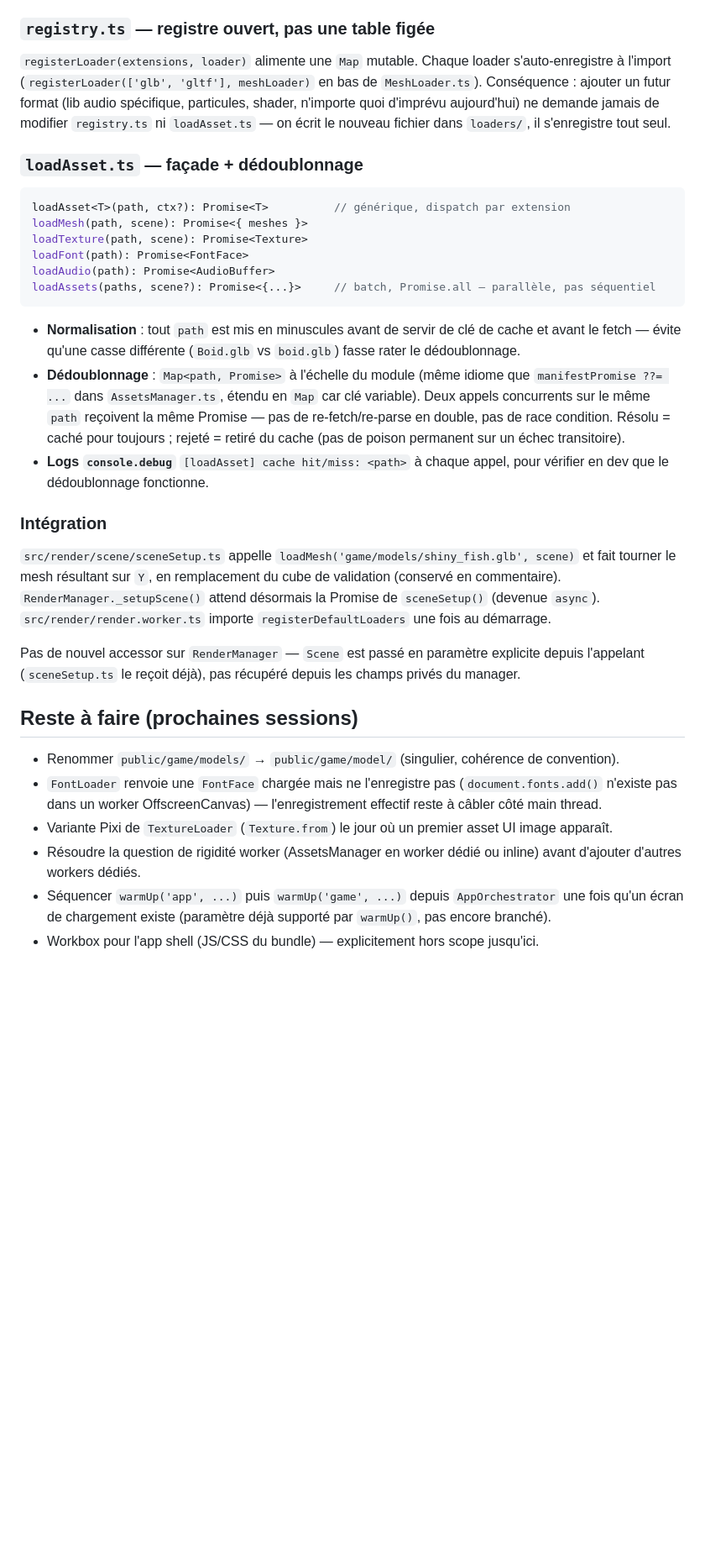
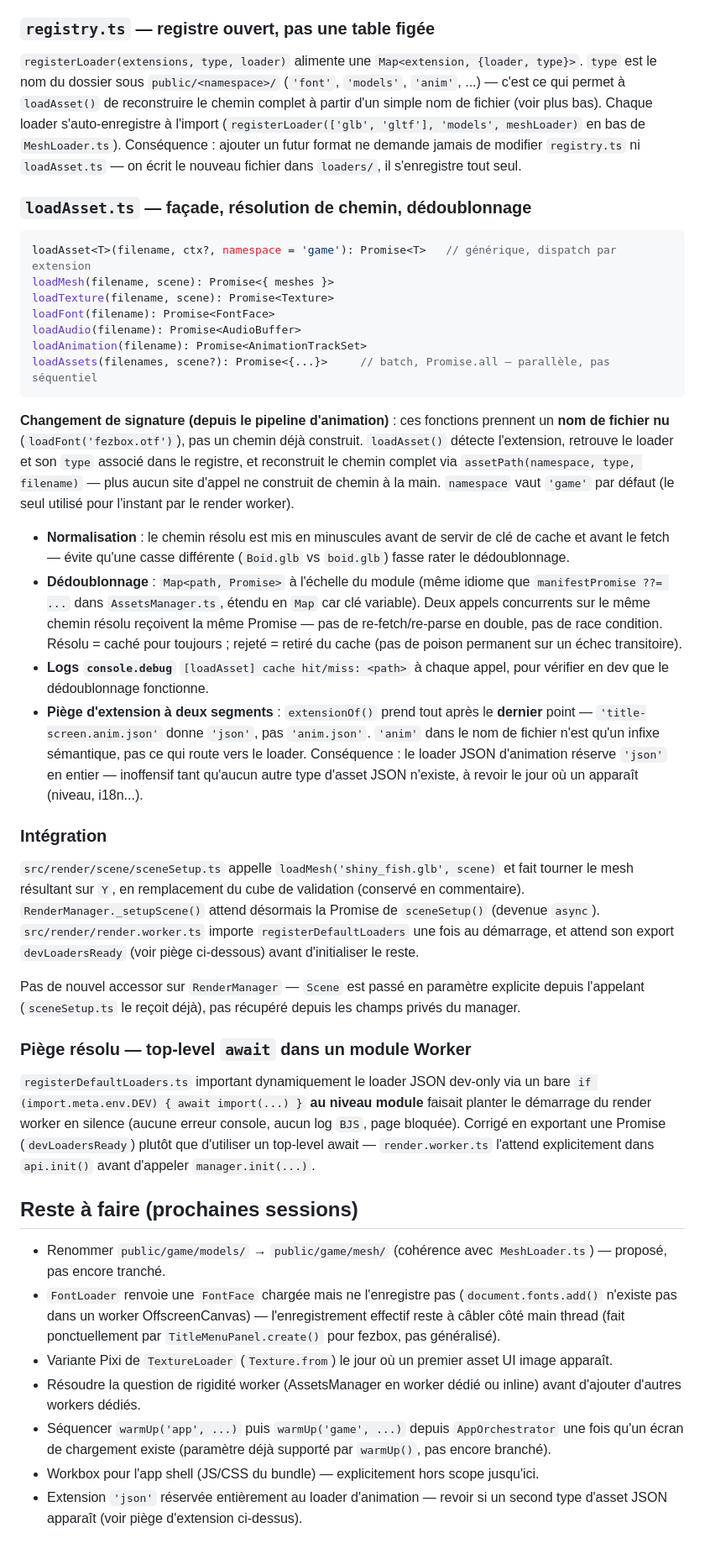
Before and after one commit to wwwonka/www-aaa, a Markdown page: docs/assets-manager.md, the part around one of its changes. Shown at 84% size. Drawn GitHub-style; blank space fills up the shorter version.

````diff
--- a/docs/assets-manager.md
+++ b/docs/assets-manager.md
@@ -227,52 +230,78 @@ interface IResourceLoader<T> {
 
 ### `registry.ts` — registre ouvert, pas une table figée
 
-`registerLoader(extensions, loader)` alimente une `Map` mutable. Chaque loader s'auto-enregistre à
-l'import (`registerLoader(['glb', 'gltf'], meshLoader)` en bas de `MeshLoader.ts`). Conséquence :
-ajouter un futur format (lib audio spécifique, particules, shader, n'importe quoi d'imprévu
-aujourd'hui) ne demande jamais de modifier `registry.ts` ni `loadAsset.ts` — on écrit le nouveau
-fichier dans `loaders/`, il s'enregistre tout seul.
+`registerLoader(extensions, type, loader)` alimente une `Map<extension, {loader, type}>`. `type` est
+le nom du dossier sous `public/<namespace>/` (`'font'`, `'models'`, `'anim'`, ...) — c'est ce qui
+permet à `loadAsset()` de reconstruire le chemin complet à partir d'un simple nom de fichier (voir
+plus bas). Chaque loader s'auto-enregistre à l'import
+(`registerLoader(['glb', 'gltf'], 'models', meshLoader)` en bas de `MeshLoader.ts`). Conséquence :
+ajouter un futur format ne demande jamais de modifier `registry.ts` ni `loadAsset.ts` — on écrit le
+nouveau fichier dans `loaders/`, il s'enregistre tout seul.
 
-### `loadAsset.ts` — façade + dédoublonnage
+### `loadAsset.ts` — façade, résolution de chemin, dédoublonnage
 
 ```ts
-loadAsset<T>(path, ctx?): Promise<T>          // générique, dispatch par extension
-loadMesh(path, scene): Promise<{ meshes }>
-loadTexture(path, scene): Promise<Texture>
-loadFont(path): Promise<FontFace>
-loadAudio(path): Promise<AudioBuffer>
-loadAssets(paths, scene?): Promise<{...}>     // batch, Promise.all — parallèle, pas séquentiel
+loadAsset<T>(filename, ctx?, namespace = 'game'): Promise<T>   // générique, dispatch par extension
+loadMesh(filename, scene): Promise<{ meshes }>
+loadTexture(filename, scene): Promise<Texture>
+loadFont(filename): Promise<FontFace>
+loadAudio(filename): Promise<AudioBuffer>
+loadAnimation(filename): Promise<AnimationTrackSet>
+loadAssets(filenames, scene?): Promise<{...}>     // batch, Promise.all — parallèle, pas séquentiel
 ```
 
-- **Normalisation** : tout `path` est mis en minuscules avant de servir de clé de cache et avant le
-  fetch — évite qu'une casse différente (`Boid.glb` vs `boid.glb`) fasse rater le dédoublonnage.
+**Changement de signature (depuis le pipeline d'animation)** : ces fonctions prennent un **nom de
+fichier nu** (`loadFont('fezbox.otf')`), pas un chemin déjà construit. `loadAsset()` détecte
+l'extension, retrouve le loader et son `type` associé dans le registre, et reconstruit le chemin
+complet via `assetPath(namespace, type, filename)` — plus aucun site d'appel ne construit de chemin à
+la main. `namespace` vaut `'game'` par défaut (le seul utilisé pour l'instant par le render worker).
+
+- **Normalisation** : le chemin résolu est mis en minuscules avant de servir de clé de cache et avant
+  le fetch — évite qu'une casse différente (`Boid.glb` vs `boid.glb`) fasse rater le dédoublonnage.
 - **Dédoublonnage** : `Map<path, Promise>` à l'échelle du module (même idiome que
   `manifestPromise ??= ...` dans `AssetsManager.ts`, étendu en `Map` car clé variable). Deux appels
-  concurrents sur le même `path` reçoivent la même Promise — pas de re-fetch/re-parse en double, pas
-  de race condition. Résolu = caché pour toujours ; rejeté = retiré du cache (pas de poison
-  permanent sur un échec transitoire).
+  concurrents sur le même chemin résolu reçoivent la même Promise — pas de re-fetch/re-parse en
+  double, pas de race condition. Résolu = caché pour toujours ; rejeté = retiré du cache (pas de
+  poison permanent sur un échec transitoire).
 - **Logs `console.debug`** `[loadAsset] cache hit/miss: <path>` à chaque appel, pour vérifier en dev
   que le dédoublonnage fonctionne.
+- **Piège d'extension à deux segments** : `extensionOf()` prend tout après le **dernier** point —
+  `'title-screen.anim.json'` donne `'json'`, pas `'anim.json'`. `'anim'` dans le nom de fichier n'est
+  qu'un infixe sémantique, pas ce qui route vers le loader. Conséquence : le loader JSON d'animation
+  réserve `'json'` en entier — inoffensif tant qu'aucun autre type d'asset JSON n'existe, à revoir le
+  jour où un apparaît (niveau, i18n...).
 
 ### Intégration
 
-`src/render/scene/sceneSetup.ts` appelle `loadMesh('game/models/shiny_fish.glb', scene)` et fait
-tourner le mesh résultant sur `Y`, en remplacement du cube de validation (conservé en commentaire).
+`src/render/scene/sceneSetup.ts` appelle `loadMesh('shiny_fish.glb', scene)` et fait tourner le mesh
+résultant sur `Y`, en remplacement du cube de validation (conservé en commentaire).
 `RenderManager._setupScene()` attend désormais la Promise de `sceneSetup()` (devenue `async`).
-`src/render/render.worker.ts` importe `registerDefaultLoaders` une fois au démarrage.
+`src/render/render.worker.ts` importe `registerDefaultLoaders` une fois au démarrage, et attend son
+export `devLoadersReady` (voir piège ci-dessous) avant d'initialiser le reste.
 
 Pas de nouvel accessor sur `RenderManager` — `Scene` est passé en paramètre explicite depuis
 l'appelant (`sceneSetup.ts` le reçoit déjà), pas récupéré depuis les champs privés du manager.
 
+### Piège résolu — top-level `await` dans un module Worker
+
+`registerDefaultLoaders.ts` important dynamiquement le loader JSON dev-only via un bare
+`if (import.meta.env.DEV) { await import(...) }` **au niveau module** faisait planter le démarrage
+du render worker en silence (aucune erreur console, aucun log `BJS`, page bloquée). Corrigé en
+exportant une Promise (`devLoadersReady`) plutôt que d'utiliser un top-level await — `render.worker.ts`
+l'attend explicitement dans `api.init()` avant d'appeler `manager.init(...)`.
+
 ## Reste à faire (prochaines sessions)
 
-- Renommer `public/game/models/` → `public/game/model/` (singulier, cohérence de convention).
+- Renommer `public/game/models/` → `public/game/mesh/` (cohérence avec `MeshLoader.ts`) — proposé,
+  pas encore tranché.
 - `FontLoader` renvoie une `FontFace` chargée mais ne l'enregistre pas (`document.fonts.add()`
   n'existe pas dans un worker OffscreenCanvas) — l'enregistrement effectif reste à câbler côté main
-  thread.
+  thread (fait ponctuellement par `TitleMenuPanel.create()` pour fezbox, pas généralisé).
 - Variante Pixi de `TextureLoader` (`Texture.from`) le jour où un premier asset UI image apparaît.
 - Résoudre la question de rigidité worker (AssetsManager en worker dédié ou inline) avant d'ajouter
   d'autres workers dédiés.
 - Séquencer `warmUp('app', ...)` puis `warmUp('game', ...)` depuis `AppOrchestrator` une fois qu'un
   écran de chargement existe (paramètre déjà supporté par `warmUp()`, pas encore branché).
 - Workbox pour l'app shell (JS/CSS du bundle) — explicitement hors scope jusqu'ici.
+- Extension `'json'` réservée entièrement au loader d'animation — revoir si un second type d'asset
+  JSON apparaît (voir piège d'extension ci-dessus).
````
Also changed, not shown: other parts of docs/assets-manager.md (+15 -12 lines), docs/animation-pipeline.md (added, +239 -0 lines), docs/ui-composition.md (added, +136 -0 lines).
